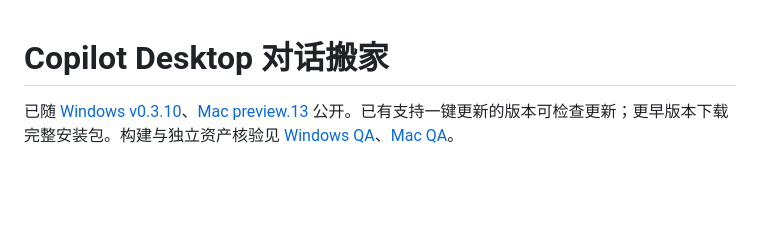
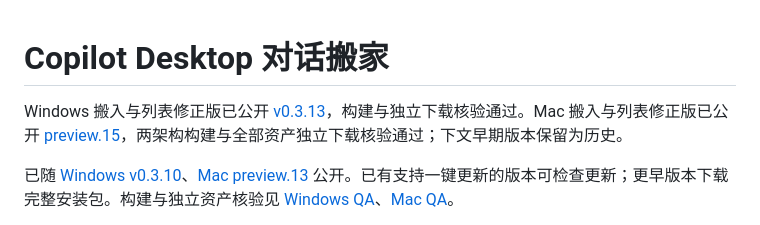
Before and after one commit to feifeigong/ai-first-tools, a Markdown page: docs/COPILOT.md, the part around the change. GitHub-like rendering; blank space fills up the shorter version.

```diff
--- a/docs/COPILOT.md
+++ b/docs/COPILOT.md
@@ -1,4 +1,6 @@
 # Copilot Desktop 对话搬家
+
+Windows 搬入与列表修正版已公开 [v0.3.13](https://github.com/feifeigong/ai-first-tools/releases/tag/v0.3.13)，构建与独立下载核验通过。Mac 搬入与列表修正版已公开 [preview.15](https://github.com/feifeigong/ai-first-tools/releases/tag/v0.4.0-macos-preview.15)，两架构构建与全部资产独立下载核验通过；下文早期版本保留为历史。
 
 已随 [Windows v0.3.10](https://github.com/feifeigong/ai-first-tools/releases/tag/v0.3.10)、[Mac preview.13](https://github.com/feifeigong/ai-first-tools/releases/tag/v0.4.0-macos-preview.13) 公开。已有支持一键更新的版本可检查更新；更早版本下载完整安装包。构建与独立资产核验见 [Windows QA](UPDATER-QA.md)、[Mac QA](MACOS-QA.md)。
 
```
Also changed, not shown: docs/UPDATER-QA.md (+14 -0 lines).
